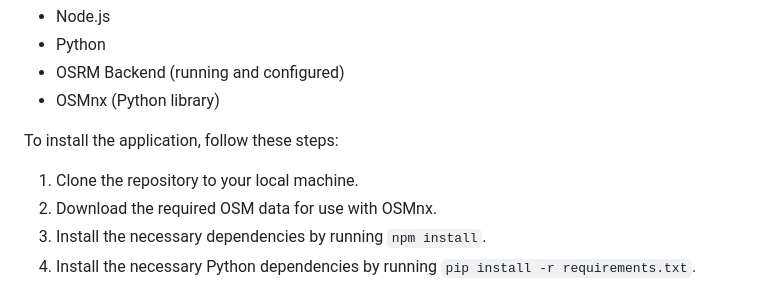
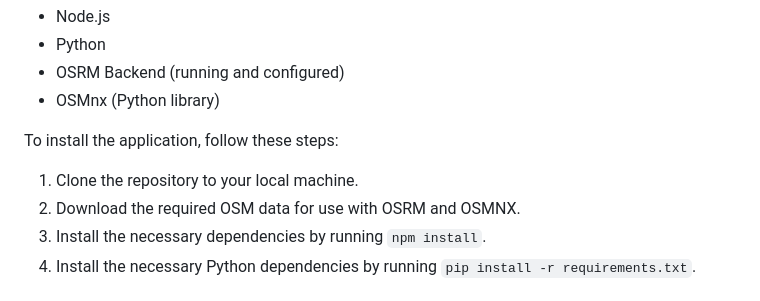
Before and after one commit to fatememahdavi/Routing-App-OSRM-OSMNX, a Markdown page: README.md, the part around the change. Rendered like a GitHub page.

```diff
--- a/README.md
+++ b/README.md
@@ -32,7 +32,7 @@ Before running the Routing Application, ensure that you have the following prere
 
 To install the application, follow these steps:
 1. Clone the repository to your local machine.
-2. Download the required OSM data for use with OSMnx.
+2. Download the required OSM data for use with OSRM and OSMNX.
 3. Install the necessary dependencies by running `npm install`.
 4. Install the necessary Python dependencies by running `pip install -r requirements.txt`.
 
```
